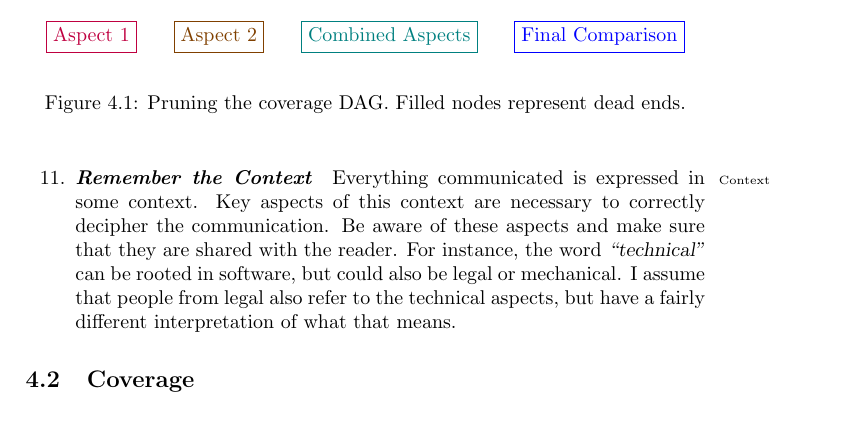
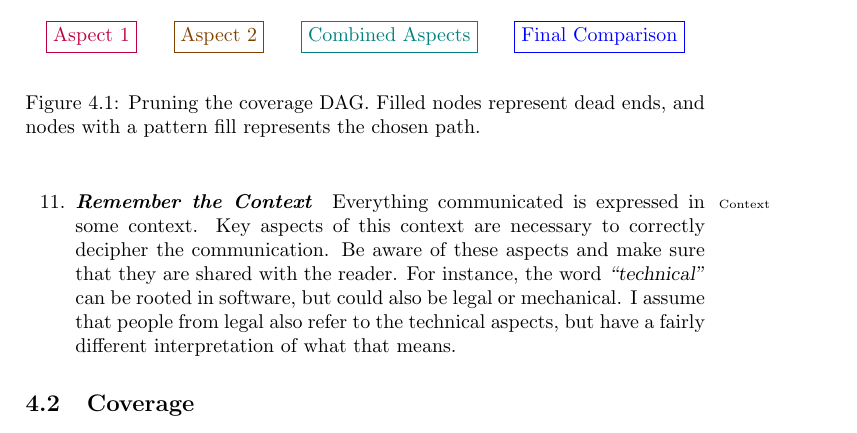
Before and after one commit to aslakjohansen/report-writing, a LaTeX thesis (doc/report-writing.tex): part of page 17 of 47, cut so that both start at the same text. Compiled offline with pdfLaTeX.

Commit message:
Updated the coverage DAG figure caption to reflect the new details

```diff
--- a/doc/report-writing.tex
+++ b/doc/report-writing.tex
@@ -706,7 +706,7 @@ Writing requires directed effort that considers what comes later in addition to
       }
     \end{tikzpicture}
   \end{center}
-  \caption[Pruning the coverage DAG]{Pruning the coverage DAG. Filled nodes represent dead ends.}
+  \caption[Pruning the coverage DAG]{Pruning the coverage DAG. Filled nodes represent dead ends, and nodes with a pattern fill represents the chosen path.}
   \label{fig:writing:coverage}
 \end{figure}
 
```
